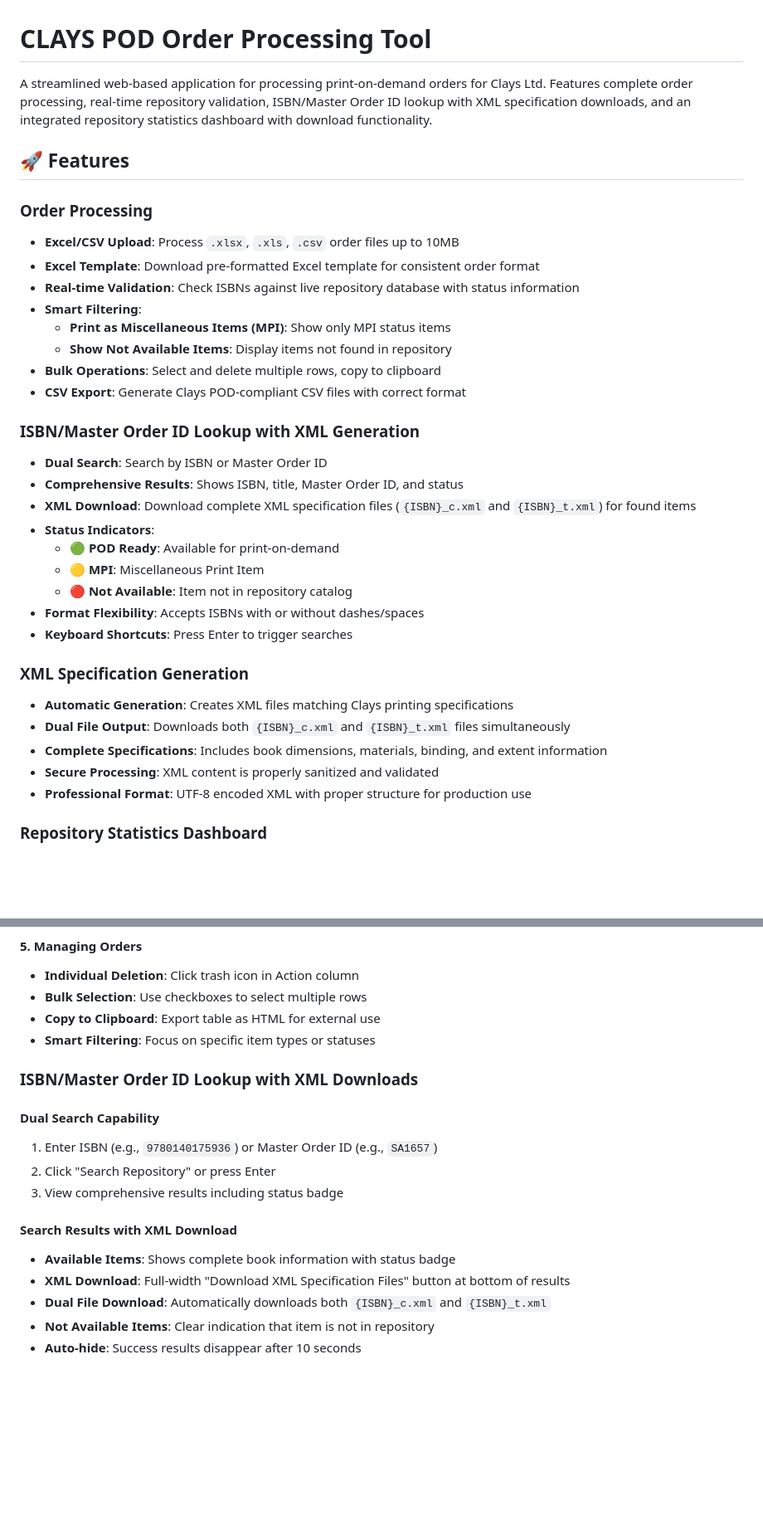
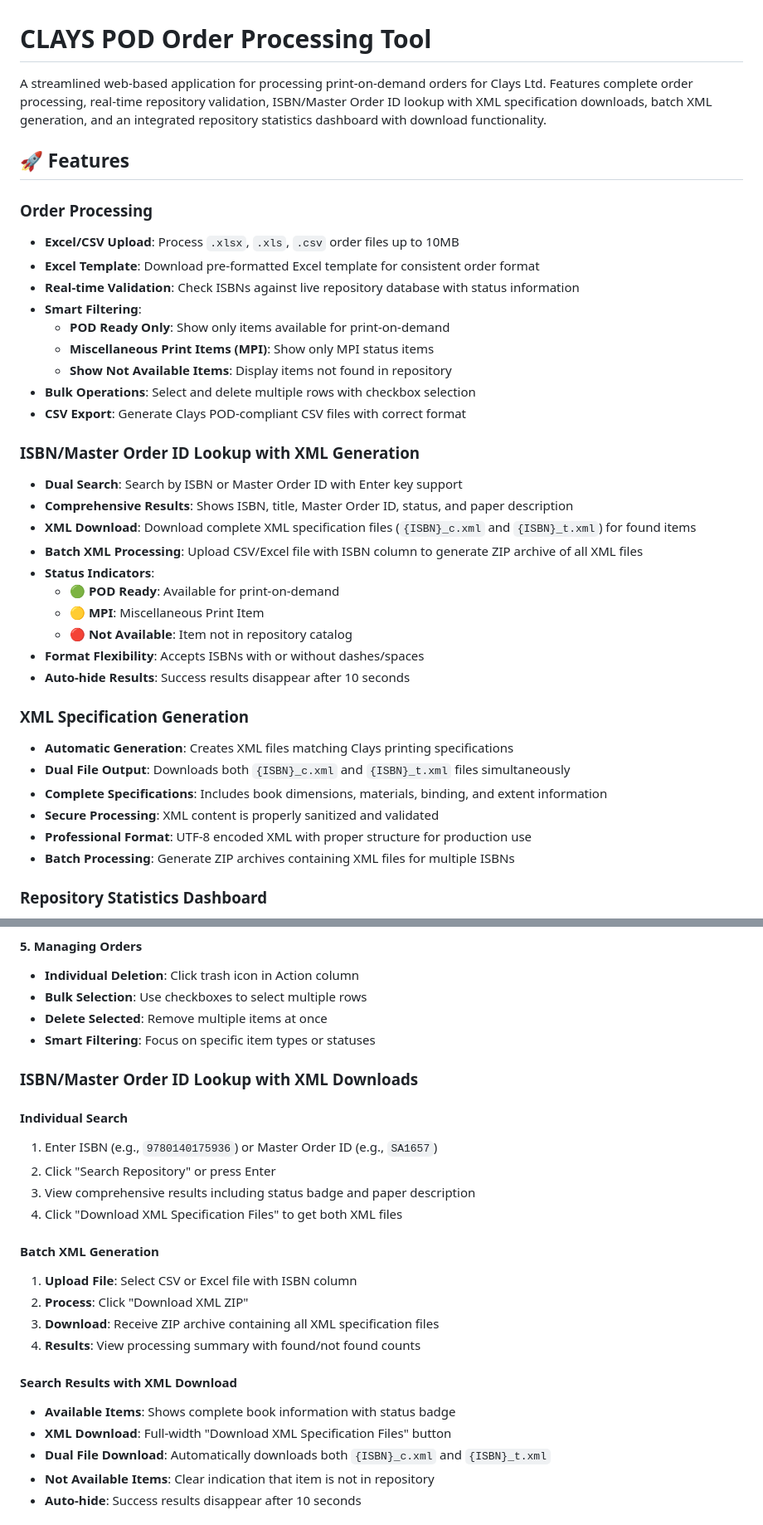
Before and after one commit to tjintranet/CLAYS-POD-Order-Processing-Tool, a Markdown page: README.md, 2 parts joined by grey strips. Shown: that part at 83% size. Rendered like a GitHub page; blank space fills up the shorter version.

```diff
--- a/README.md
+++ b/README.md
@@ -1,6 +1,6 @@
 # CLAYS POD Order Processing Tool
 
-A streamlined web-based application for processing print-on-demand orders for Clays Ltd. Features complete order processing, real-time repository validation, ISBN/Master Order ID lookup with XML specification downloads, and an integrated repository statistics dashboard with download functionality.
+A streamlined web-based application for processing print-on-demand orders for Clays Ltd. Features complete order processing, real-time repository validation, ISBN/Master Order ID lookup with XML specification downloads, batch XML generation, and an integrated repository statistics dashboard with download functionality.
 
 ## 🚀 Features
 
@@ -9,21 +9,23 @@ A streamlined web-based application for processing print-on-demand orders for Cl
 - **Excel Template**: Download pre-formatted Excel template for consistent order format
 - **Real-time Validation**: Check ISBNs against live repository database with status information
 - **Smart Filtering**:
-  - **Print as Miscellaneous Items (MPI)**: Show only MPI status items
+  - **POD Ready Only**: Show only items available for print-on-demand
+  - **Miscellaneous Print Items (MPI)**: Show only MPI status items
   - **Show Not Available Items**: Display items not found in repository
-- **Bulk Operations**: Select and delete multiple rows, copy to clipboard
+- **Bulk Operations**: Select and delete multiple rows with checkbox selection
 - **CSV Export**: Generate Clays POD-compliant CSV files with correct format
 
 ### **ISBN/Master Order ID Lookup with XML Generation**
-- **Dual Search**: Search by ISBN or Master Order ID
-- **Comprehensive Results**: Shows ISBN, title, Master Order ID, and status
+- **Dual Search**: Search by ISBN or Master Order ID with Enter key support
+- **Comprehensive Results**: Shows ISBN, title, Master Order ID, status, and paper description
 - **XML Download**: Download complete XML specification files (`{ISBN}_c.xml` and `{ISBN}_t.xml`) for found items
+- **Batch XML Processing**: Upload CSV/Excel file with ISBN column to generate ZIP archive of all XML files
 - **Status Indicators**:
   - 🟢 **POD Ready**: Available for print-on-demand
   - 🟡 **MPI**: Miscellaneous Print Item
   - 🔴 **Not Available**: Item not in repository catalog
 - **Format Flexibility**: Accepts ISBNs with or without dashes/spaces
-- **Keyboard Shortcuts**: Press Enter to trigger searches
+- **Auto-hide Results**: Success results disappear after 10 seconds
 
 ### **XML Specification Generation**
 - **Automatic Generation**: Creates XML files matching Clays printing specifications
@@ -31,6 +33,7 @@ A streamlined web-based application for processing print-on-demand orders for Cl
 - **Complete Specifications**: Includes book dimensions, materials, binding, and extent information
 - **Secure Processing**: XML content is properly sanitized and validated
 - **Professional Format**: UTF-8 encoded XML with proper structure for production use
+- **Batch Processing**: Generate ZIP archives containing XML files for multiple ISBNs
 
 ### **Repository Statistics Dashboard**
 - **Real-time Overview**: Total titles, POD Ready count, MPI count, and duplicate detection
@@ -163,19 +167,26 @@ Your order files should contain:
 #### **5. Managing Orders**
 - **Individual Deletion**: Click trash icon in Action column
 - **Bulk Selection**: Use checkboxes to select multiple rows
-- **Copy to Clipboard**: Export table as HTML for external use
+- **Delete Selected**: Remove multiple items at once
 - **Smart Filtering**: Focus on specific item types or statuses
 
 ### **ISBN/Master Order ID Lookup with XML Downloads**
 
-#### **Dual Search Capability**
+#### **Individual Search**
 1. Enter ISBN (e.g., `9780140175936`) or Master Order ID (e.g., `SA1657`)
 2. Click "Search Repository" or press Enter
-3. View comprehensive results including status badge
+3. View comprehensive results including status badge and paper description
+4. Click "Download XML Specification Files" to get both XML files
+
+#### **Batch XML Generation**
+1. **Upload File**: Select CSV or Excel file with ISBN column
+2. **Process**: Click "Download XML ZIP"
+3. **Download**: Receive ZIP archive containing all XML specification files
+4. **Results**: View processing summary with found/not found counts
 
 #### **Search Results with XML Download**
 - **Available Items**: Shows complete book information with status badge
-- **XML Download**: Full-width "Download XML Specification Files" button at bottom of results
+- **XML Download**: Full-width "Download XML Specification Files" button
 - **Dual File Download**: Automatically downloads both `{ISBN}_c.xml` and `{ISBN}_t.xml`
 - **Not Available Items**: Clear indication that item is not in repository
 - **Auto-hide**: Success results disappear after 10 seconds
```
Also changed, not shown: other parts of README.md (+33 -47 lines).
